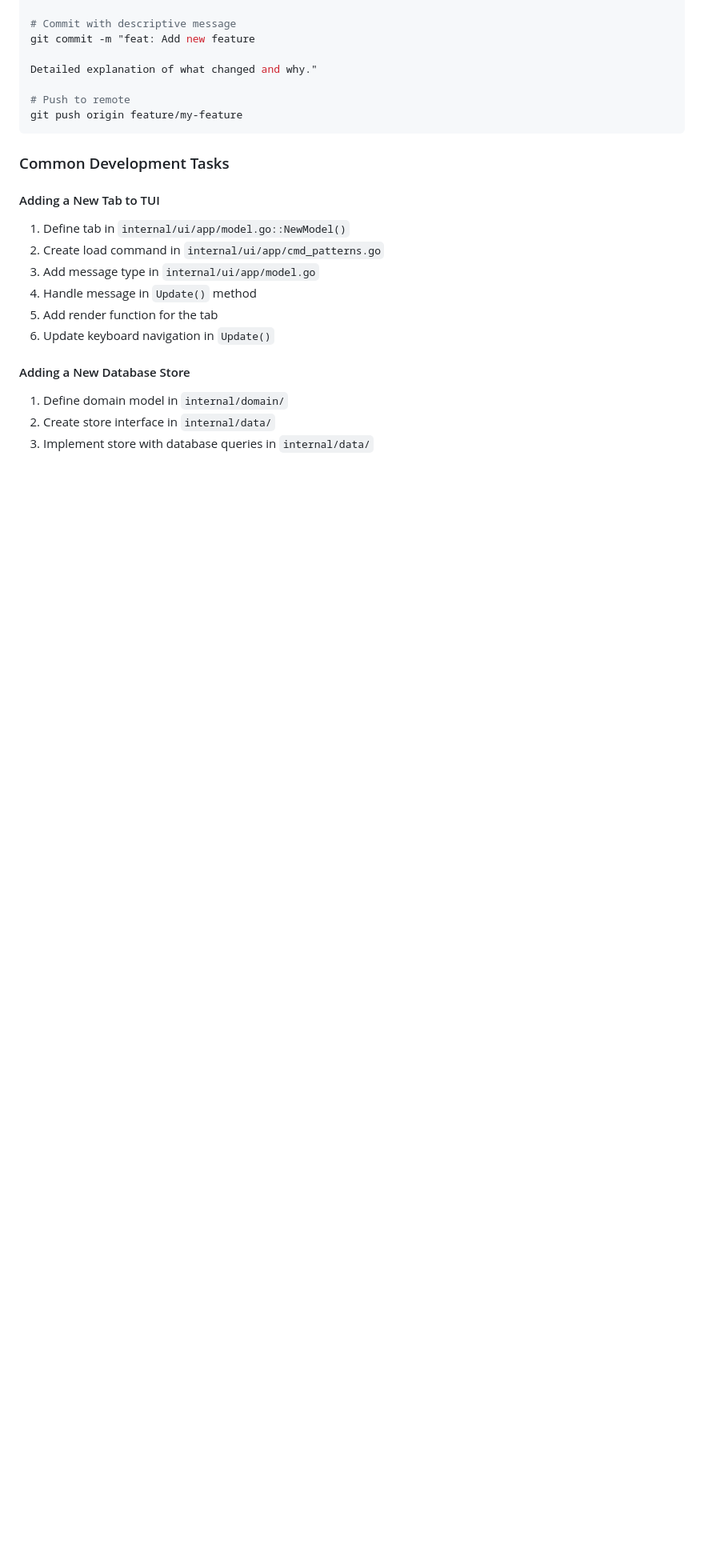
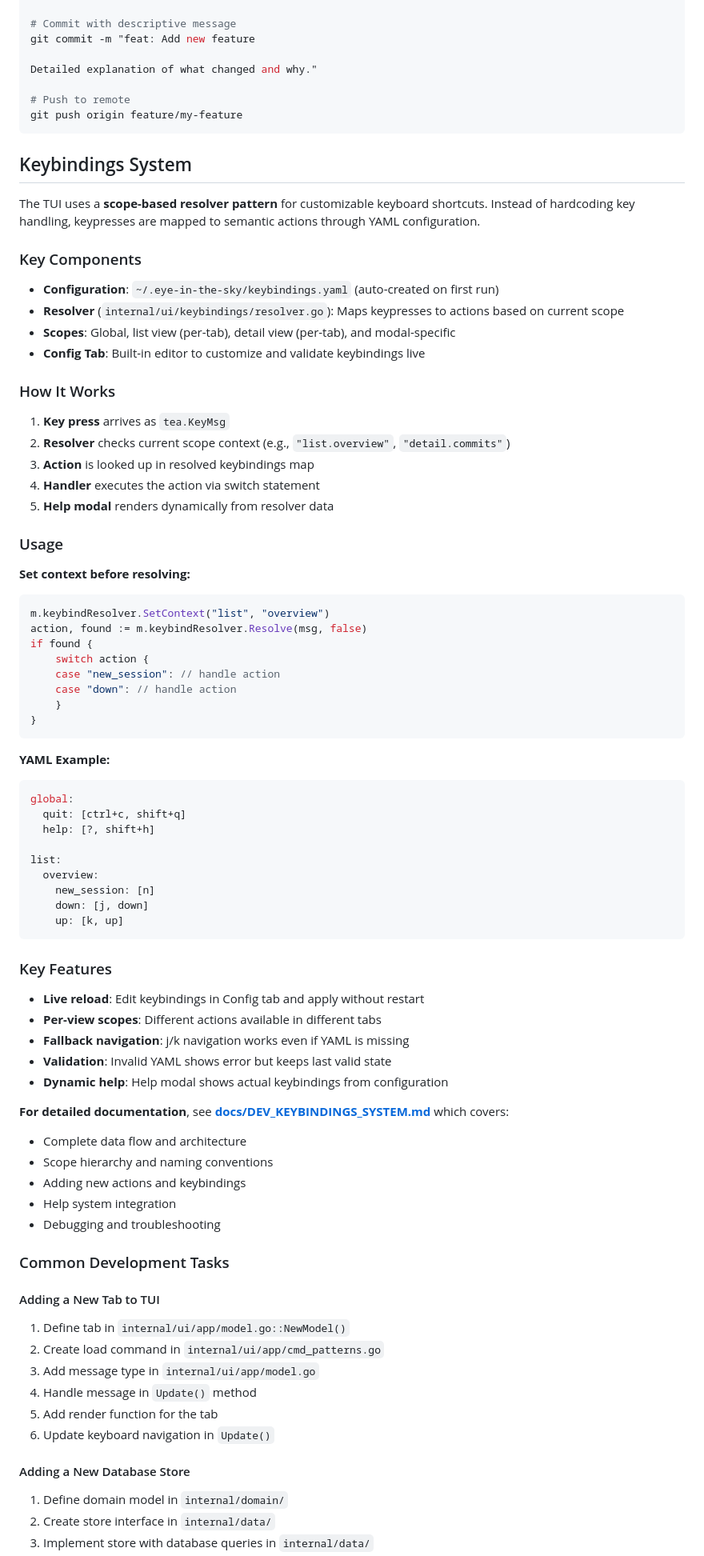
Before and after one commit to tacit7/eye-in-the-sky, a Markdown page: DEV_README.md, the part around the change. Shown at 80% size. Rendered like a GitHub page; blank space fills up the shorter version.

Commit message:
docs: Add keybindings system section to DEV_README
Adds comprehensive overview of the keybindings system including:
- Scope-based resolver pattern
- Key components and architecture
- How it works (5-step flow)
- Usage examples with code snippets
- Key features (live reload, validation, dynamic help)
- Reference to detailed keybindings documentation

Links to docs/DEV_KEYBINDINGS_SYSTEM.md for in-depth guide.

🤖 Generated with Claude Code

Co-Authored-By: Claude <noreply@anthropic.com>

````diff
--- a/DEV_README.md
+++ b/DEV_README.md
@@ -224,6 +224,67 @@ Detailed explanation of what changed and why."
 git push origin feature/my-feature
 ```
 
+## Keybindings System
+
+The TUI uses a **scope-based resolver pattern** for customizable keyboard shortcuts. Instead of hardcoding key handling, keypresses are mapped to semantic actions through YAML configuration.
+
+### Key Components
+
+- **Configuration**: `~/.eye-in-the-sky/keybindings.yaml` (auto-created on first run)
+- **Resolver** (`internal/ui/keybindings/resolver.go`): Maps keypresses to actions based on current scope
+- **Scopes**: Global, list view (per-tab), detail view (per-tab), and modal-specific
+- **Config Tab**: Built-in editor to customize and validate keybindings live
+
+### How It Works
+
+1. **Key press** arrives as `tea.KeyMsg`
+2. **Resolver** checks current scope context (e.g., `"list.overview"`, `"detail.commits"`)
+3. **Action** is looked up in resolved keybindings map
+4. **Handler** executes the action via switch statement
+5. **Help modal** renders dynamically from resolver data
+
+### Usage
+
+**Set context before resolving:**
+```go
+m.keybindResolver.SetContext("list", "overview")
+action, found := m.keybindResolver.Resolve(msg, false)
+if found {
+    switch action {
+    case "new_session": // handle action
+    case "down": // handle action
+    }
+}
+```
+
+**YAML Example:**
+```yaml
+global:
+  quit: [ctrl+c, shift+q]
+  help: [?, shift+h]
+
+list:
+  overview:
+    new_session: [n]
+    down: [j, down]
+    up: [k, up]
+```
+
+### Key Features
+
+- **Live reload**: Edit keybindings in Config tab and apply without restart
+- **Per-view scopes**: Different actions available in different tabs
+- **Fallback navigation**: j/k navigation works even if YAML is missing
+- **Validation**: Invalid YAML shows error but keeps last valid state
+- **Dynamic help**: Help modal shows actual keybindings from configuration
+
+**For detailed documentation**, see **[docs/DEV_KEYBINDINGS_SYSTEM.md](docs/DEV_KEYBINDINGS_SYSTEM.md)** which covers:
+- Complete data flow and architecture
+- Scope hierarchy and naming conventions
+- Adding new actions and keybindings
+- Help system integration
+- Debugging and troubleshooting
+
 ### Common Development Tasks
 
 #### Adding a New Tab to TUI
````
